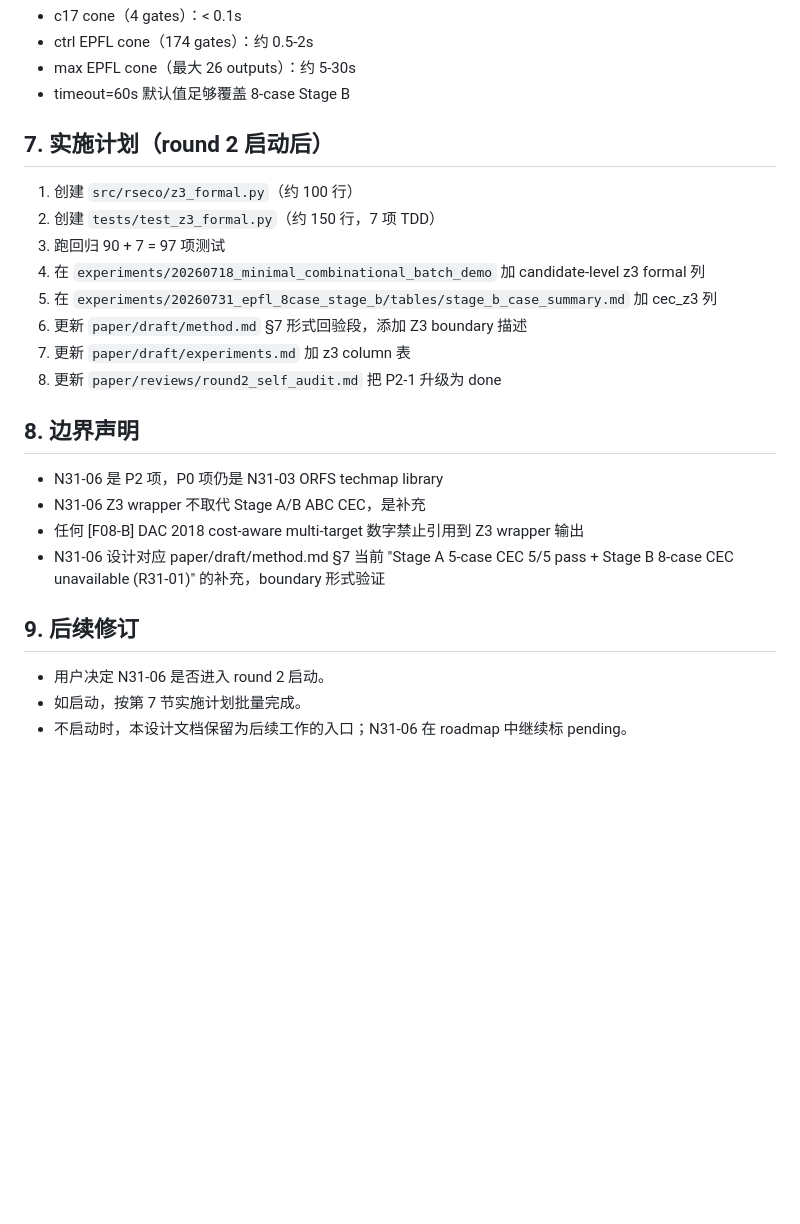
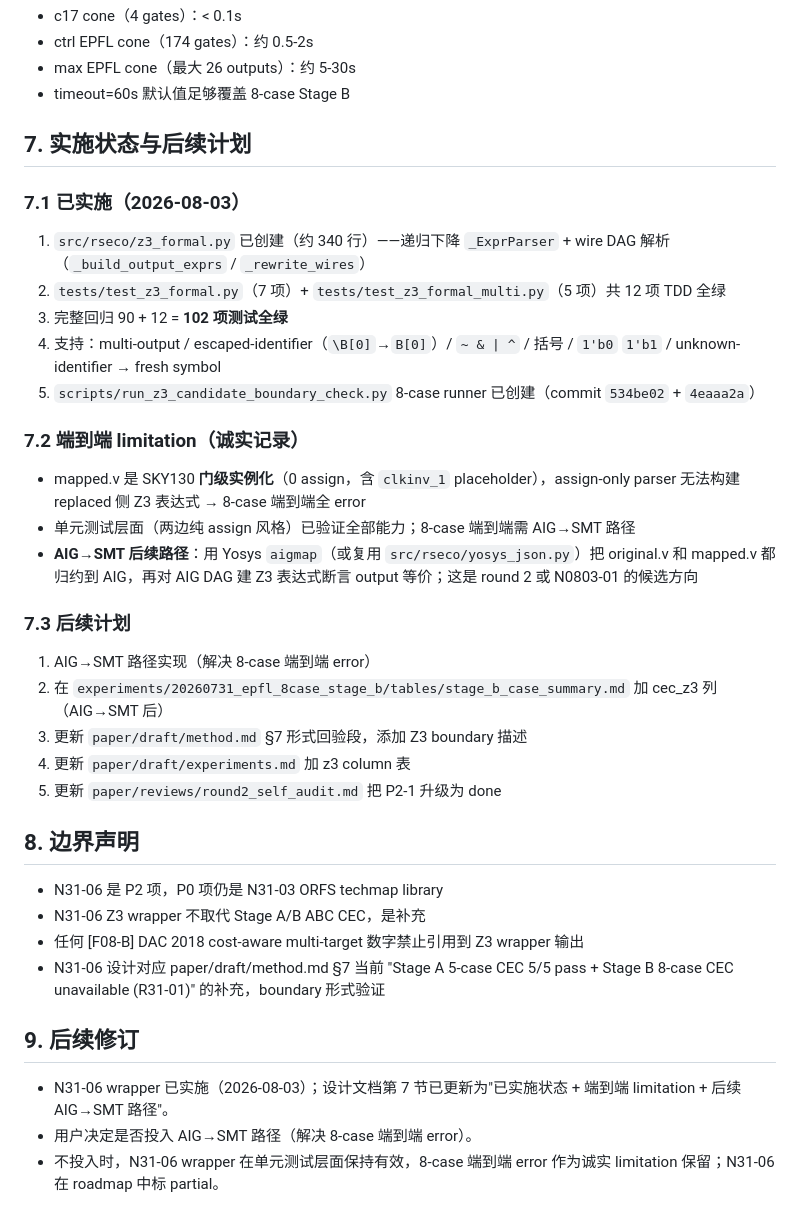
Before and after one commit to Toylog123/FAECO, a Markdown page: docs/engineering/z3_candidate_boundary_formal.md, the part around the change. GitHub-like rendering; blank space fills up the shorter version.

Commit message:
docs: update N31-06 design with implementation status and AIG->SMT path

```diff
--- a/docs/engineering/z3_candidate_boundary_formal.md
+++ b/docs/engineering/z3_candidate_boundary_formal.md
@@ -159,16 +159,29 @@ Stage B CEC 当前因 `clkinv_1` 不兼容 unavailable（R31-01）。N31-06 Z3 w
 - max EPFL cone（最大 26 outputs）：约 5-30s
 - timeout=60s 默认值足够覆盖 8-case Stage B
 
-## 7. 实施计划（round 2 启动后）
+## 7. 实施状态与后续计划
 
-1. 创建 `src/rseco/z3_formal.py`（约 100 行）
-2. 创建 `tests/test_z3_formal.py`（约 150 行，7 项 TDD）
-3. 跑回归 90 + 7 = 97 项测试
-4. 在 `experiments/20260718_minimal_combinational_batch_demo` 加 candidate-level z3 formal 列
-5. 在 `experiments/20260731_epfl_8case_stage_b/tables/stage_b_case_summary.md` 加 cec_z3 列
-6. 更新 `paper/draft/method.md` §7 形式回验段，添加 Z3 boundary 描述
-7. 更新 `paper/draft/experiments.md` 加 z3 column 表
-8. 更新 `paper/reviews/round2_self_audit.md` 把 P2-1 升级为 done
+### 7.1 已实施（2026-08-03）
+
+1. `src/rseco/z3_formal.py` 已创建（约 340 行）——递归下降 `_ExprParser` + wire DAG 解析（`_build_output_exprs` / `_rewrite_wires`）
+2. `tests/test_z3_formal.py`（7 项）+ `tests/test_z3_formal_multi.py`（5 项）共 12 项 TDD 全绿
+3. 完整回归 90 + 12 = **102 项测试全绿**
+4. 支持：multi-output / escaped-identifier（`\B[0]`→`B[0]`）/ `~ & | ^` / 括号 / `1'b0` `1'b1` / unknown-identifier → fresh symbol
+5. `scripts/run_z3_candidate_boundary_check.py` 8-case runner 已创建（commit `534be02` + `4eaaa2a`）
+
+### 7.2 端到端 limitation（诚实记录）
+
+- mapped.v 是 SKY130 **门级实例化**（0 assign，含 `clkinv_1` placeholder），assign-only parser 无法构建 replaced 侧 Z3 表达式 → 8-case 端到端全 error
+- 单元测试层面（两边纯 assign 风格）已验证全部能力；8-case 端到端需 AIG→SMT 路径
+- **AIG→SMT 后续路径**：用 Yosys `aigmap`（或复用 `src/rseco/yosys_json.py`）把 original.v 和 mapped.v 都归约到 AIG，再对 AIG DAG 建 Z3 表达式断言 output 等价；这是 round 2 或 N0803-01 的候选方向
+
+### 7.3 后续计划
+
+1. AIG→SMT 路径实现（解决 8-case 端到端 error）
+2. 在 `experiments/20260731_epfl_8case_stage_b/tables/stage_b_case_summary.md` 加 cec_z3 列（AIG→SMT 后）
+3. 更新 `paper/draft/method.md` §7 形式回验段，添加 Z3 boundary 描述
+4. 更新 `paper/draft/experiments.md` 加 z3 column 表
+5. 更新 `paper/reviews/round2_self_audit.md` 把 P2-1 升级为 done
 
 ## 8. 边界声明
 
@@ -179,6 +192,6 @@ Stage B CEC 当前因 `clkinv_1` 不兼容 unavailable（R31-01）。N31-06 Z3 w
 
 ## 9. 后续修订
 
-- 用户决定 N31-06 是否进入 round 2 启动。
-- 如启动，按第 7 节实施计划批量完成。
-- 不启动时，本设计文档保留为后续工作的入口；N31-06 在 roadmap 中继续标 pending。
+- N31-06 wrapper 已实施（2026-08-03）；设计文档第 7 节已更新为"已实施状态 + 端到端 limitation + 后续 AIG→SMT 路径"。
+- 用户决定是否投入 AIG→SMT 路径（解决 8-case 端到端 error）。
+- 不投入时，N31-06 wrapper 在单元测试层面保持有效，8-case 端到端 error 作为诚实 limitation 保留；N31-06 在 roadmap 中标 partial。
```
